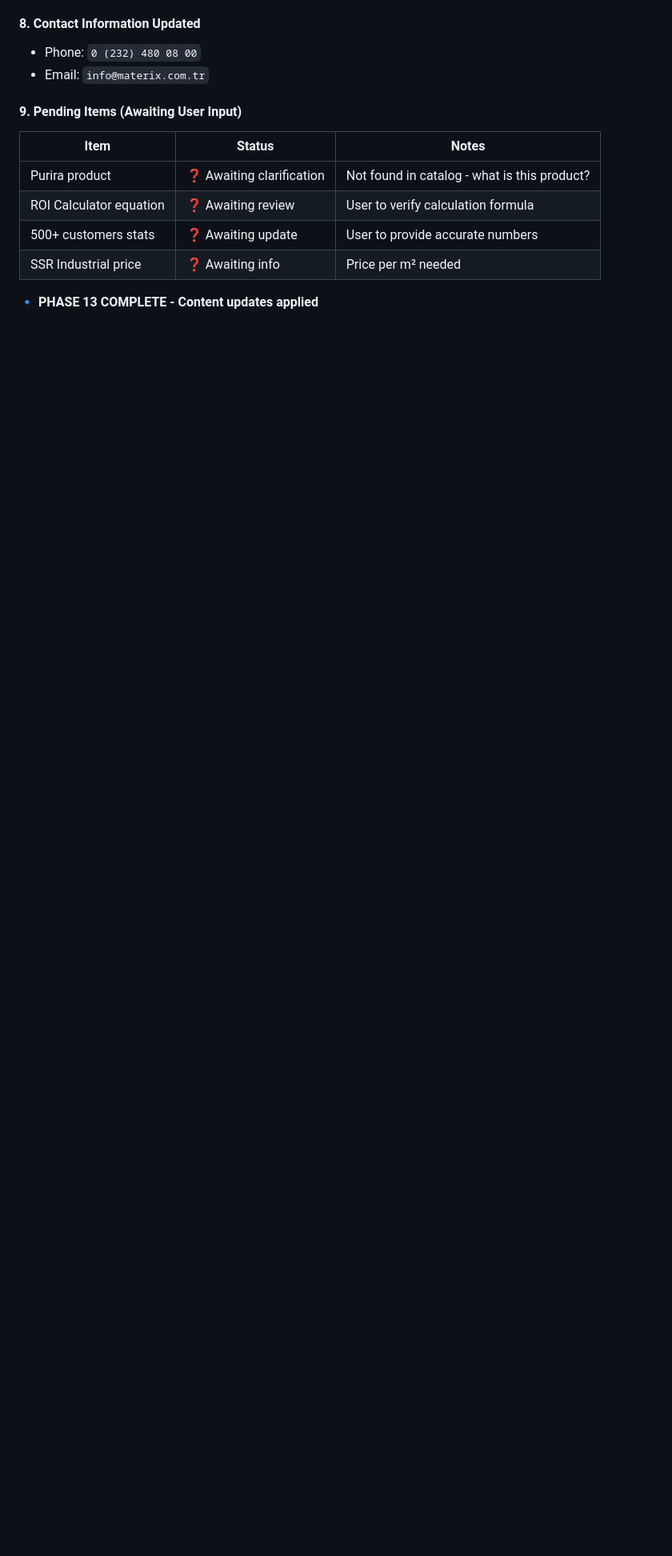
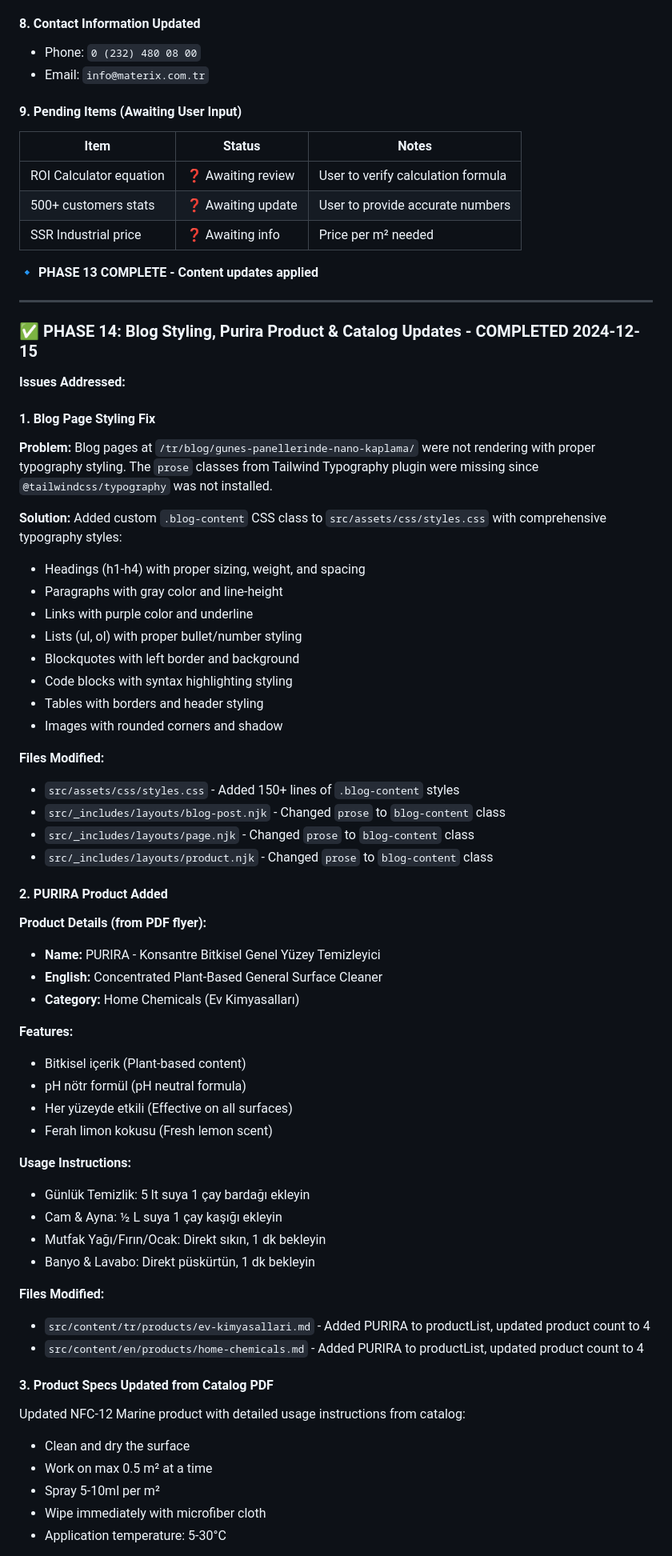
Before and after one commit to serkankurtulus/materixwebsite, a Markdown page: implementationplan.md, the part around one of its changes. Shown at 80% size. Rendered like a GitHub page; blank space fills up the shorter version.

Commit message:
Update implementation plan with Phase 14 documentation
- Document blog styling fix (blog-content CSS class)
- Document PURIRA product addition to Home Chemicals
- Document product specs update from catalog PDF
- Update pending items list (removed Purira - now completed)

🤖 Generated with [Claude Code](https://claude.com/claude-code)

Co-Authored-By: Claude Opus 4.5 <noreply@anthropic.com>

```diff
--- a/implementationplan.md
+++ b/implementationplan.md
@@ -1787,9 +1787,67 @@ Added to `src/_data/site.json`:
 
 | Item | Status | Notes |
 |------|--------|-------|
-| Purira product | ❓ Awaiting clarification | Not found in catalog - what is this product? |
 | ROI Calculator equation | ❓ Awaiting review | User to verify calculation formula |
 | 500+ customers stats | ❓ Awaiting update | User to provide accurate numbers |
 | SSR Industrial price | ❓ Awaiting info | Price per m² needed |
 
 **🔹 PHASE 13 COMPLETE - Content updates applied**
+
+---
+
+### ✅ PHASE 14: Blog Styling, Purira Product & Catalog Updates - **COMPLETED 2024-12-15**
+
+**Issues Addressed:**
+
+#### 1. Blog Page Styling Fix
+
+**Problem:** Blog pages at `/tr/blog/gunes-panellerinde-nano-kaplama/` were not rendering with proper typography styling. The `prose` classes from Tailwind Typography plugin were missing since `@tailwindcss/typography` was not installed.
+
+**Solution:** Added custom `.blog-content` CSS class to `src/assets/css/styles.css` with comprehensive typography styles:
+- Headings (h1-h4) with proper sizing, weight, and spacing
+- Paragraphs with gray color and line-height
+- Links with purple color and underline
+- Lists (ul, ol) with proper bullet/number styling
+- Blockquotes with left border and background
+- Code blocks with syntax highlighting styling
+- Tables with borders and header styling
+- Images with rounded corners and shadow
+
+**Files Modified:**
+- `src/assets/css/styles.css` - Added 150+ lines of `.blog-content` styles
+- `src/_includes/layouts/blog-post.njk` - Changed `prose` to `blog-content` class
+- `src/_includes/layouts/page.njk` - Changed `prose` to `blog-content` class
+- `src/_includes/layouts/product.njk` - Changed `prose` to `blog-content` class
+
+#### 2. PURIRA Product Added
+
+**Product Details (from PDF flyer):**
+- **Name:** PURIRA - Konsantre Bitkisel Genel Yüzey Temizleyici
+- **English:** Concentrated Plant-Based General Surface Cleaner
+- **Category:** Home Chemicals (Ev Kimyasalları)
+
+**Features:**
+- Bitkisel içerik (Plant-based content)
+- pH nötr formül (pH neutral formula)
+- Her yüzeyde etkili (Effective on all surfaces)
+- Ferah limon kokusu (Fresh lemon scent)
+
+**Usage Instructions:**
+- Günlük Temizlik: 5 lt suya 1 çay bardağı ekleyin
+- Cam & Ayna: ½ L suya 1 çay kaşığı ekleyin
+- Mutfak Yağı/Fırın/Ocak: Direkt sıkın, 1 dk bekleyin
+- Banyo & Lavabo: Direkt püskürtün, 1 dk bekleyin
+
+**Files Modified:**
+- `src/content/tr/products/ev-kimyasallari.md` - Added PURIRA to productList, updated product count to 4
+- `src/content/en/products/home-chemicals.md` - Added PURIRA to productList, updated product count to 4
+
+#### 3. Product Specs Updated from Catalog PDF
+
+Updated NFC-12 Marine product with detailed usage instructions from catalog:
+- Clean and dry the surface
+- Work on max 0.5 m² at a time
+- Spray 5-10ml per m²
+- Wipe immediately with microfiber cloth
+- Application temperature: 5-30°C
+
```
Also changed, not shown: other parts of implementationplan.md (+12 -0 lines).
